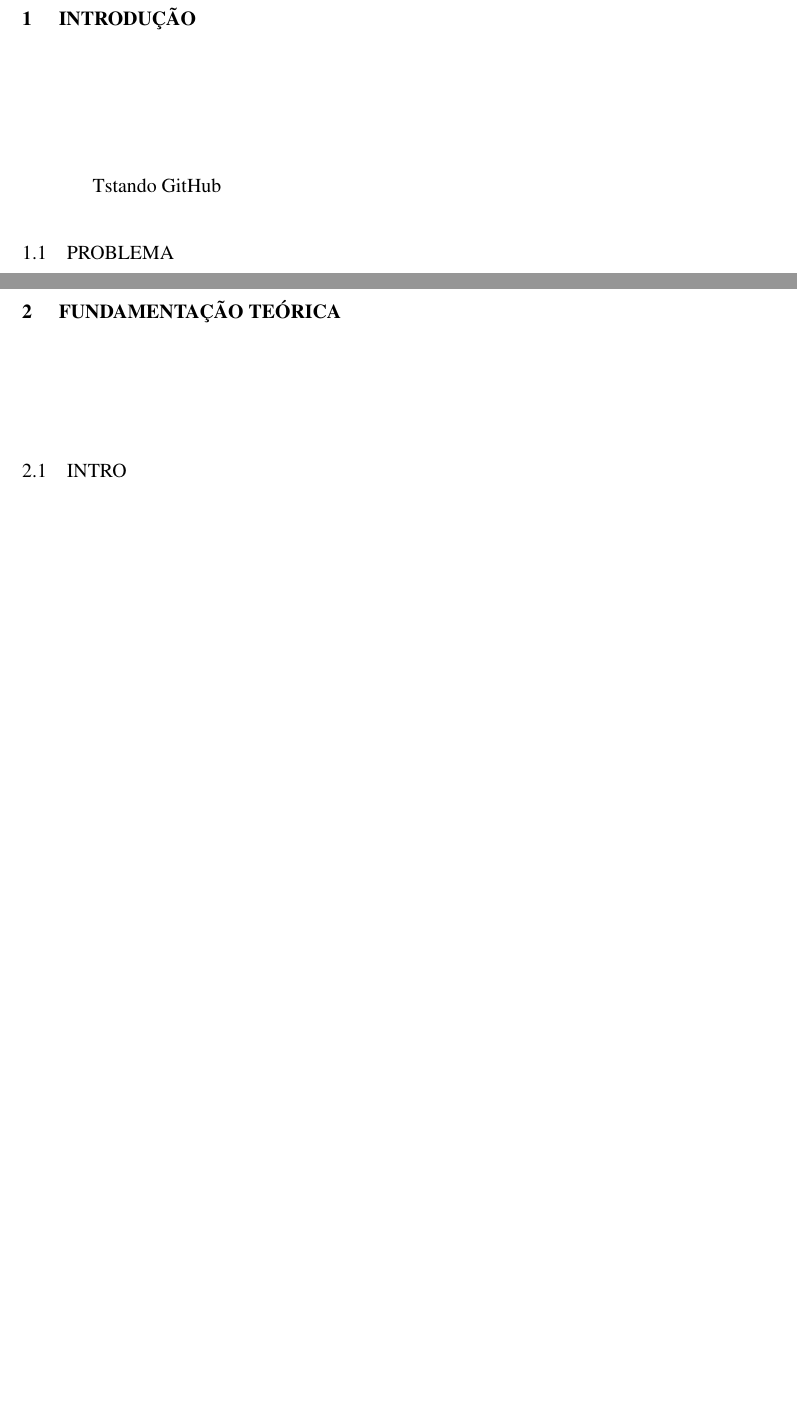
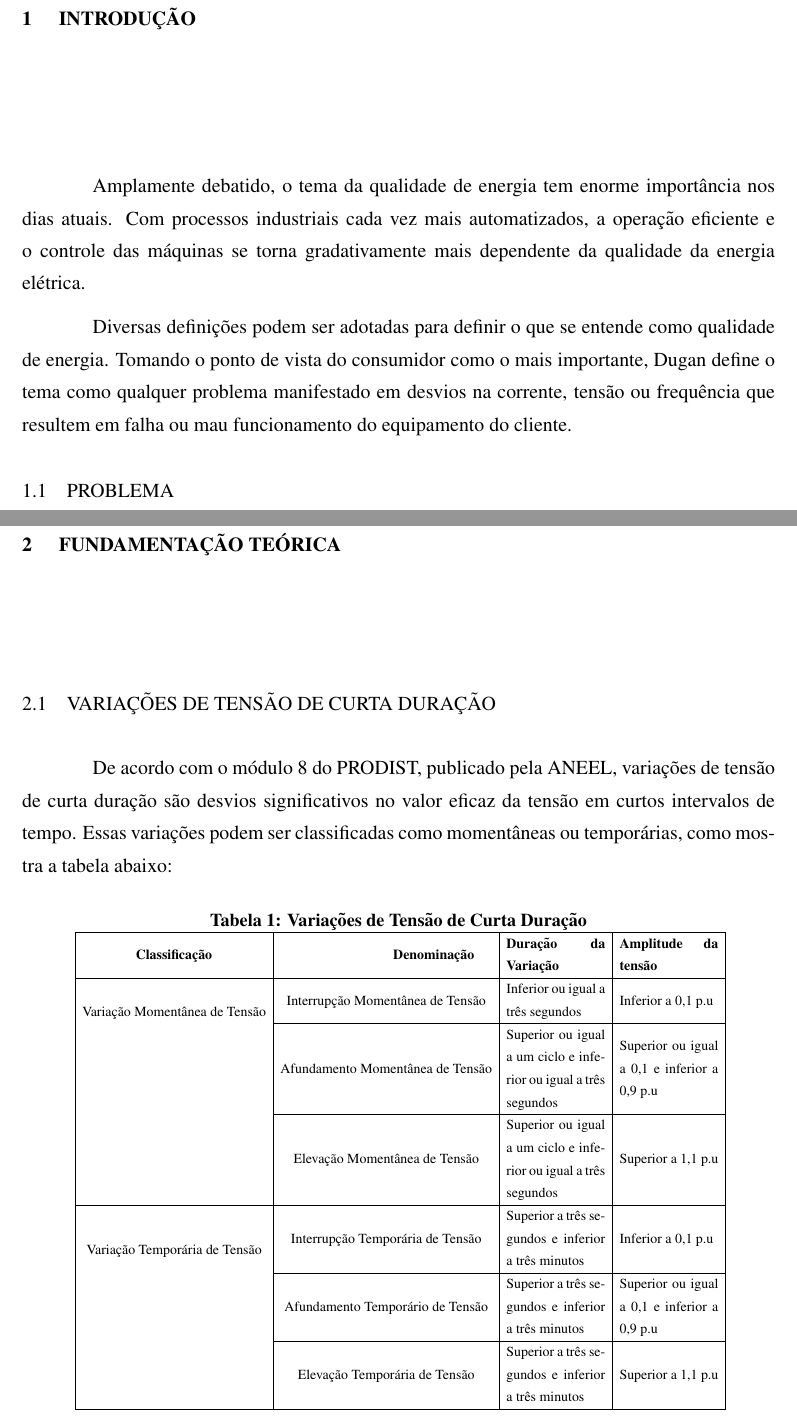
Before and after one commit to GrazianoGabriel/utfpr-PropostaTCC, a LaTeX thesis (TCC_Proposta/modelo_utfpr.tex, which reads TCC_Proposta/Capitulos/capitulo1.tex, TCC_Proposta/Capitulos/capitulo2.tex): two parts of pages 9 and 10 of 13 before the commit and two parts of pages 9 and 11 of 14 after it, joined at a grey line, cut so that both start at the same text, the shorter picture padded with empty space. Compiled offline with pdfLaTeX; the source files are stored in an older character set and shown here as Unicode; a LaTeX package or settings file that is missing is left out.

Commit message:
Add tabela e mudança no cap. 1

```diff
--- a/TCC_Proposta/Capitulos/capitulo1.tex
+++ b/TCC_Proposta/Capitulos/capitulo1.tex
@@ -1,8 +1,9 @@
 %%%%%%%%%%%%%%%%%%%%%%%%%%%%%%%%%%%%%%%%%%%%%%%%%%%%%%%%%%%%%%%%%%%%%%%%%%%%%%%
 % CAPÍTULO 1
 \chapter{Introdução}
- Tstando GitHub
+Amplamente debatido, o tema da qualidade de energia tem enorme importância nos dias atuais. Com processos industriais cada vez mais automatizados, a operação eficiente e o controle das máquinas se torna gradativamente mais dependente da qualidade da energia elétrica. %\cite{dugan}
 
+Diversas definições podem ser adotadas para definir o que se entende como qualidade de energia. Tomando o ponto de vista do consumidor como o mais importante, Dugan define o tema como qualquer problema manifestado em desvios na corrente, tensão ou frequência que resultem em falha ou mau funcionamento do equipamento do cliente. %\cite{dugan}
 \section{Problema}
 
 
--- a/TCC_Proposta/Capitulos/capitulo2.tex
+++ b/TCC_Proposta/Capitulos/capitulo2.tex
@@ -1,4 +1,30 @@
-		%%%%%%%%%%%%%%%%%%%%%%%%%%%%%%%%%%%%%%%%%%%%%%%%%%%%%%%%%%%%%%%%%%%%%%%%%%%%%%%
-		% CAPÍTULO 2
-		\chapter{FUNDAMENTAÇÃO TEÓRICA}
-		\section{intro}
+%%%%%%%%%%%%%%%%%%%%%%%%%%%%%%%%%%%%%%%%%%%%%%%%%%%%%%%%%%%%%%%%%%%%%%%%%%%%%%%
+% CAPÍTULO 2
+\chapter{FUNDAMENTAÇÃO TEÓRICA}
+\section{Variações de Tensão de Curta Duração}
+De acordo com o módulo 8 do PRODIST, publicado pela ANEEL, variações de tensão de curta duração são desvios significativos no valor eficaz da tensão em curtos intervalos de tempo. %\cite{ANEEL}
+Essas variações podem ser classificadas como momentâneas ou temporárias, como mostra a tabela abaixo:
+
+\begin{table}[H]
+	\centering
+	\caption{Variações de Tensão de Curta Duração}
+	\label{tab:VTCD}
+	\scalebox{0.7}{
+	\begin{tabular}{m{3cm}|m{3cm}|m{3cm}|m{3cm}|}
+    \hline
+    \multicolumn{1}{|c|}{\textbf{Classificação}} & \textbf{Denominação} & \textbf{Duração da Variação} & \textbf{Amplitude da tensão} \\ \hline
+    \multicolumn{1}{ |c  }{\multirow{2}{*}{Variação Momentânea de Tensão}} &
+    \multicolumn{1}{ |c| }{Interrupção Momentânea de Tensão} & Inferior ou igual a três segundos & Inferior a 0,1 p.u \\ \cline{2-4}
+    \multicolumn{1}{ |c  }{}             &
+    \multicolumn{1}{ |c| }{Afundamento Momentânea de Tensão} & Superior ou igual a um ciclo e inferior ou igual a três segundos & Superior ou igual a 0,1 e inferior a 0,9 p.u   \\ \cline{2-4}
+    \multicolumn{1}{ |c  }{}             &
+    \multicolumn{1}{ |c| }{Elevação Momentânea de Tensão} & Superior ou igual a um ciclo e inferior ou igual a três segundos & Superior a 1,1 p.u   \\ \cline{1-4}
+    \multicolumn{1}{ |c  }{\multirow{2}{*}{Variação Temporária de Tensão}} &
+    \multicolumn{1}{ |c| }{Interrupção Temporária de Tensão} & Superior a três segundos e inferior a três minutos & Inferior a 0,1 p.u \\ \cline{2-4}
+    \multicolumn{1}{ |c  }{}             &
+    \multicolumn{1}{ |c| }{Afundamento Temporário de Tensão} & Superior a três segundos e inferior a três minutos & Superior ou igual a 0,1 e inferior a 0,9 p.u \\ \cline{2-4}
+    \multicolumn{1}{ |c  }{}             &
+    \multicolumn{1}{ |c| }{Elevação Temporária de Tensão} & Superior a três segundos e inferior a três minutos & Superior a 1,1 p.u \\
+    \hline
+	\end{tabular}}
+\end{table}
--- a/TCC_Proposta/modelo_utfpr.tex
+++ b/TCC_Proposta/modelo_utfpr.tex
@@ -9,11 +9,13 @@
 %% Italo Macedo Laino, Engenharia de Computação (UTFPR-CP, 12/2015)
 %% Profa. Dra. Erica Ferreira de Souza (UTFPR-CP, 03/2016)
 
-\documentclass[openright]{normas-utf-tex} %openright = o capitulo comeca sempre em paginas impares
-%\documentclass[oneside]{normas-utf-tex} %oneside = para dissertacoes com numero de paginas menor que 100 (apenas frente da folha)
+%\documentclass[openright]{normas-utf-tex} %openright = o capitulo comeca sempre em paginas impares
+\documentclass[oneside]{normas-utf-tex} %oneside = para dissertacoes com numero de paginas menor que
+%100 (apenas frente da folha)
 
 
-\usepackage[alf,abnt-emphasize=bf,bibjustif,recuo=0cm, abnt-etal-cite=2, abnt-etal-list=99]{abntcite} %configuracao correta das referencias bibliograficas.
+\usepackage[alf,abnt-emphasize=bf,bibjustif,recuo=0cm, abnt-etal-cite=2, abnt-etal-list=99]{abntcite}
+%configuracao correta das referencias bibliograficas.
 
 \usepackage{longtable}
 \usepackage[brazil]{babel} % pacote portugues brasileiro
@@ -23,6 +25,8 @@
 \usepackage{times} % fonte times
 \usepackage{chngcntr}
 \usepackage{float}
+\usepackage{array}
+\usepackage{multirow}
 \usepackage{amsmath}
 \usepackage{multicol}
 \counterwithout{equation}{chapter}
@@ -59,7 +64,7 @@
 \comentario{\UTFPRdocumentodata\ de graduação do curso de Engenharia de Controle e Automação da \ABNTinstituicaodata\ - UTFPR, como requisito parcial para obten\c{c}\~ao do grau de Bacharel.}
 
 %\orientador{Professor Doutor Rogério Pozza} % nome do orientador do trabalho
-\orientador[Orientadora:]{Profº.Dr.Andre Sanches Fonseca Sobrinho} % <- no caso de orientadora, usar esta sintaxe
+\orientador[Orientador:]{Profº.Dr. Andre Sanches Fonseca Sobrinho} % <- no caso de orientadora, usar esta sintaxe
 %\coorientador{Profº.Dr.} % nome do co-orientador do trabalho, caso exista
 %\coorientador[Co-orientadora:]{Nome da Co-orientadora} % <- no caso de co-orientadora, usar esta sintaxe
 %\coorientador[Co-orientadores:]{Nome do Co-orientador} % no caso de 2 co-orientadores, usar esta sintaxe
```
Also changed, not shown: TCC_Proposta/Capitulos/capitulo4.tex (+16 -9 lines), TCC_Proposta/Referencias/reflatex.bib (+6 -0 lines), TCC_Proposta/modelo_utfpr.bbl, TCC_Proposta/modelo_utfpr.pdf, TCC_Proposta/Capitulos/capitulo1.tex (4 more changed lines), TCC_Proposta/modelo_utfpr.tex (3 more changed lines), 16 other files.
